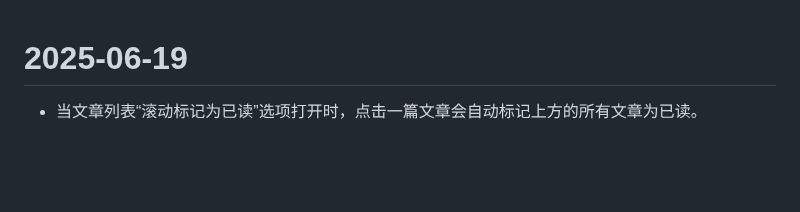
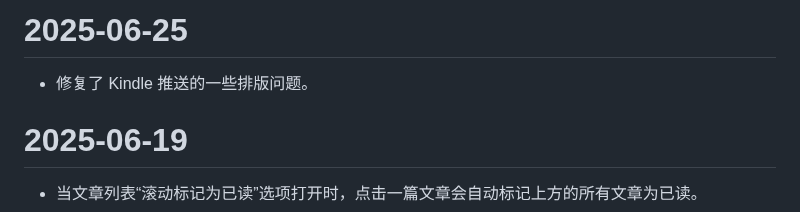
Before and after one commit to oxyry/qireader, a Markdown page: CHANGELOG-zh.md, the part around the change. Drawn GitHub-style; blank space fills up the shorter version.

```diff
--- a/CHANGELOG-zh.md
+++ b/CHANGELOG-zh.md
@@ -1,3 +1,7 @@
+# 2025-06-25
+
+- 修复了 Kindle 推送的一些排版问题。
+
 # 2025-06-19
 
 - 当文章列表“滚动标记为已读”选项打开时，点击一篇文章会自动标记上方的所有文章为已读。
```
